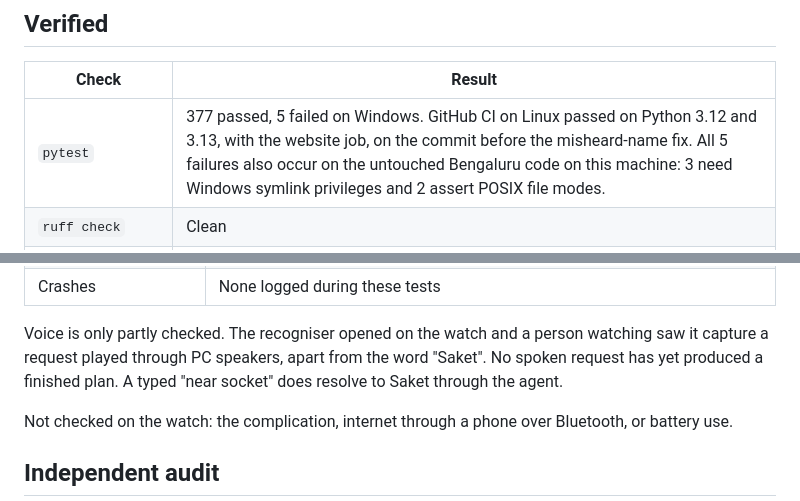
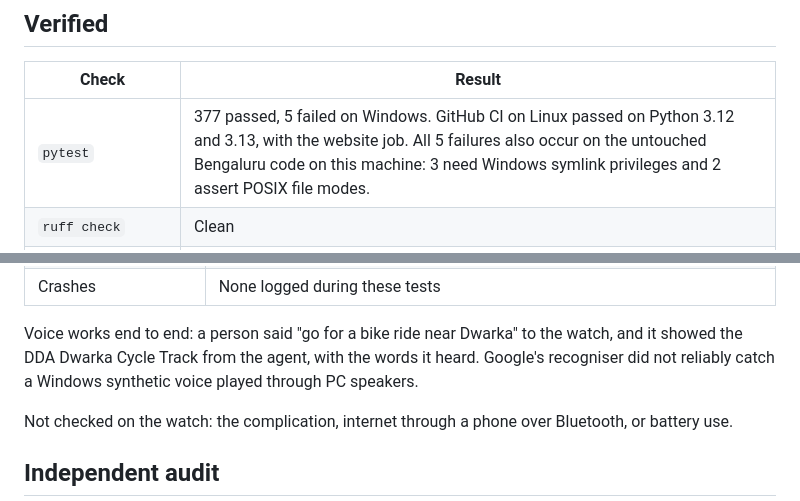
Before and after one commit to PDGamerSG/blr-air, a Markdown page: docs/verification.md, 2 parts joined by grey strips. Drawn GitHub-style.

Commit message:
docs: record the voice test on the real watch
Co-Authored-By: Claude Opus 5.5 <noreply@anthropic.com>

```diff
--- a/docs/verification.md
+++ b/docs/verification.md
@@ -6,7 +6,7 @@ Checks run on this Delhi port on 4 November 2026, on Windows 11 with Python 3.12
 
 | Check | Result |
 | --- | --- |
-| `pytest` | 377 passed, 5 failed on Windows. GitHub CI on Linux passed on Python 3.12 and 3.13, with the website job, on the commit before the misheard-name fix. All 5 failures also occur on the untouched Bengaluru code on this machine: 3 need Windows symlink privileges and 2 assert POSIX file modes. |
+| `pytest` | 377 passed, 5 failed on Windows. GitHub CI on Linux passed on Python 3.12 and 3.13, with the website job. All 5 failures also occur on the untouched Bengaluru code on this machine: 3 need Windows symlink privileges and 2 assert POSIX file modes. |
 | `ruff check` | Clean |
 | Site tests, typecheck, production build | 8 of 8 passed; clean; builds |
 | CLI on live Open-Meteo data | Plans, comparison and no-window refusal for Delhi NCR places |
@@ -58,7 +58,7 @@ The final build ran on the real watch over Wi-Fi, with the agent reached through
 | Reminder, notification permission | Passed on an earlier build; the reminder recheck has changed since |
 | Crashes | None logged during these tests |
 
-Voice is only partly checked. The recogniser opened on the watch and a person watching saw it capture a request played through PC speakers, apart from the word "Saket". No spoken request has yet produced a finished plan. A typed "near socket" does resolve to Saket through the agent.
+Voice works end to end: a person said "go for a bike ride near Dwarka" to the watch, and it showed the DDA Dwarka Cycle Track from the agent, with the words it heard. Google's recogniser did not reliably catch a Windows synthetic voice played through PC speakers.
 
 Not checked on the watch: the complication, internet through a phone over Bluetooth, or battery use.
 
```
